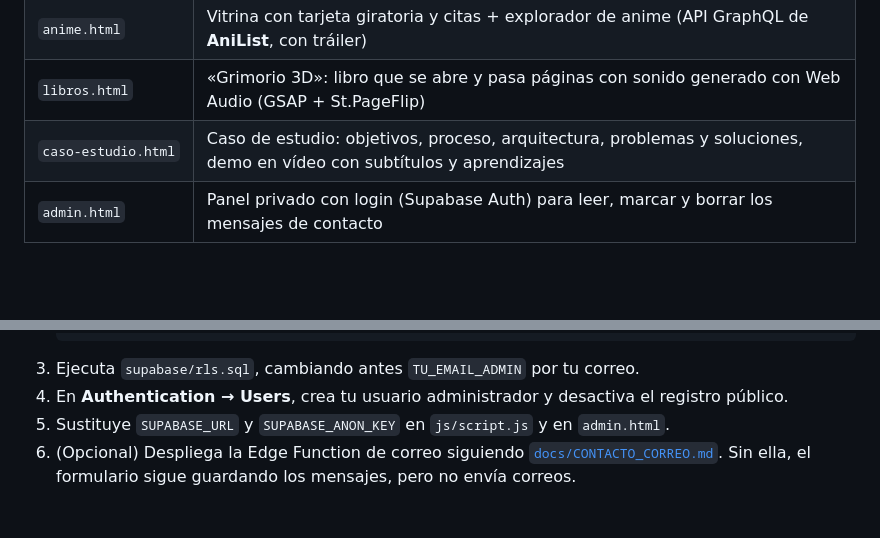
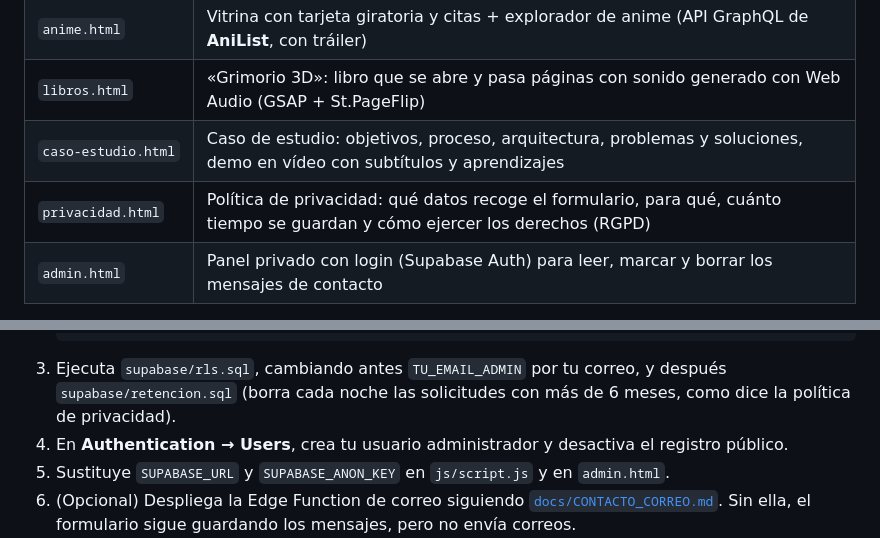
Before and after one commit to SergioCHP/mi-web, a Markdown page: README.md, 2 parts joined by grey strips. Drawn GitHub-style; blank space fills up the shorter version.

````diff
--- a/README.md
+++ b/README.md
@@ -21,6 +21,7 @@ Hecha a mano con **HTML, CSS y JavaScript vanilla**, sin frameworks, con **Supab
 | `anime.html` | Vitrina con tarjeta giratoria y citas + explorador de anime (API GraphQL de **AniList**, con tráiler) |
 | `libros.html` | «Grimorio 3D»: libro que se abre y pasa páginas con sonido generado con Web Audio (GSAP + St.PageFlip) |
 | `caso-estudio.html` | Caso de estudio: objetivos, proceso, arquitectura, problemas y soluciones, demo en vídeo con subtítulos y aprendizajes |
+| `privacidad.html` | Política de privacidad: qué datos recoge el formulario, para qué, cuánto tiempo se guardan y cómo ejercer los derechos (RGPD) |
 | `admin.html` | Panel privado con login (Supabase Auth) para leer, marcar y borrar los mensajes de contacto |
 
 **En todas las páginas:**
@@ -111,7 +114,7 @@ mi-web/
      fecha timestamptz default now()
    );
    ```
-3. Ejecuta `supabase/rls.sql`, cambiando antes `TU_EMAIL_ADMIN` por tu correo.
+3. Ejecuta `supabase/rls.sql`, cambiando antes `TU_EMAIL_ADMIN` por tu correo, y después `supabase/retencion.sql` (borra cada noche las solicitudes con más de 6 meses, como dice la política de privacidad).
 4. En **Authentication → Users**, crea tu usuario administrador y desactiva el registro público.
 5. Sustituye `SUPABASE_URL` y `SUPABASE_ANON_KEY` en `js/script.js` y en `admin.html`.
 6. (Opcional) Despliega la Edge Function de correo siguiendo [`docs/CONTACTO_CORREO.md`](docs/CONTACTO_CORREO.md). Sin ella, el formulario sigue guardando los mensajes, pero no envía correos.
````
Also changed, not shown: other parts of README.md (+19 -3 lines), CHANGELOG.md (+28 -1 lines), docs/PROMPTS.md (+34 -0 lines).
